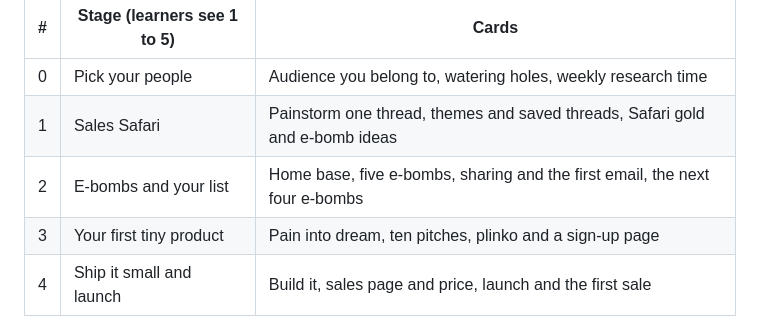
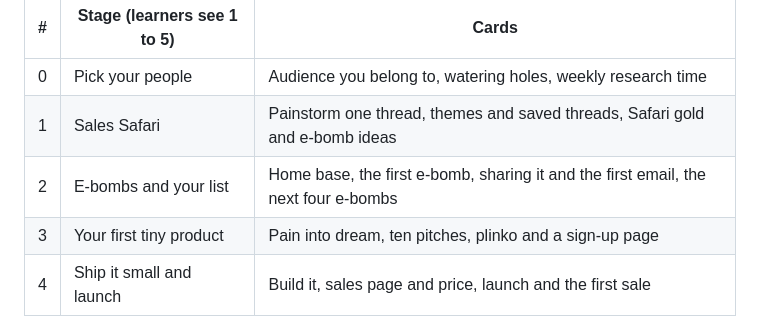
Before and after one commit to scrollinondubs/behalfbot-plugins, a Markdown page: founder-os/README.md, the part around the change. Rendered like a GitHub page.

Commit message:
docs(founder-os): stage 2 row names the first e-bomb, not five
Sean renamed the first card to one e-bomb on the live site; the new
card adds the other four.

Co-Authored-By: Claude Opus 5.5 <noreply@anthropic.com>
Signed-off-by: Jax <jax@vibecodelisboa.com>

```diff
--- a/founder-os/README.md
+++ b/founder-os/README.md
@@ -36,7 +36,7 @@ stages above are the Advanced track and are unchanged.
 |---|---|---|
 | 0 | Pick your people | Audience you belong to, watering holes, weekly research time |
 | 1 | Sales Safari | Painstorm one thread, themes and saved threads, Safari gold and e-bomb ideas |
-| 2 | E-bombs and your list | Home base, five e-bombs, sharing and the first email, the next four e-bombs |
+| 2 | E-bombs and your list | Home base, the first e-bomb, sharing it and the first email, the next four e-bombs |
 | 3 | Your first tiny product | Pain into dream, ten pitches, plinko and a sign-up page |
 | 4 | Ship it small and launch | Build it, sales page and price, launch and the first sale |
 
```
